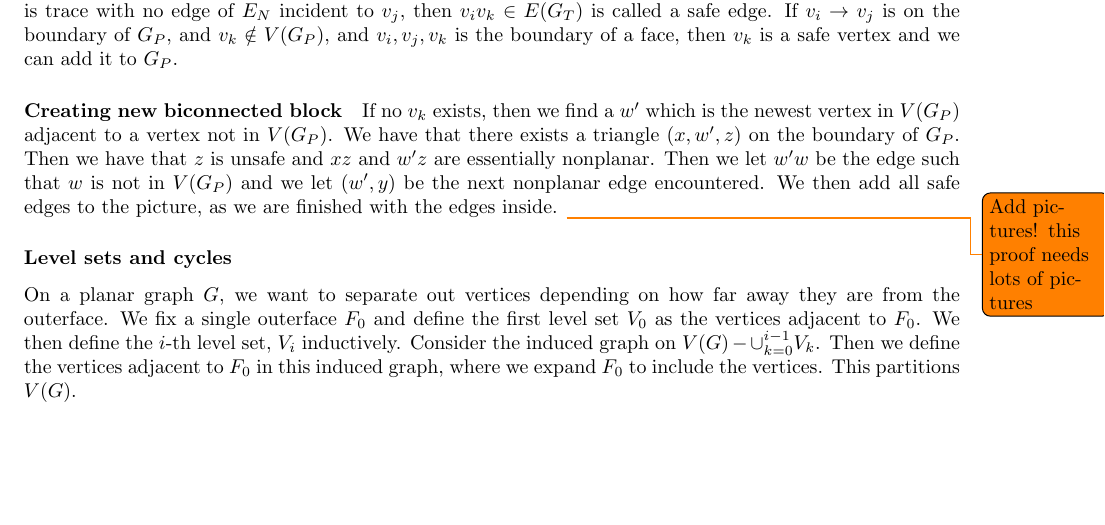
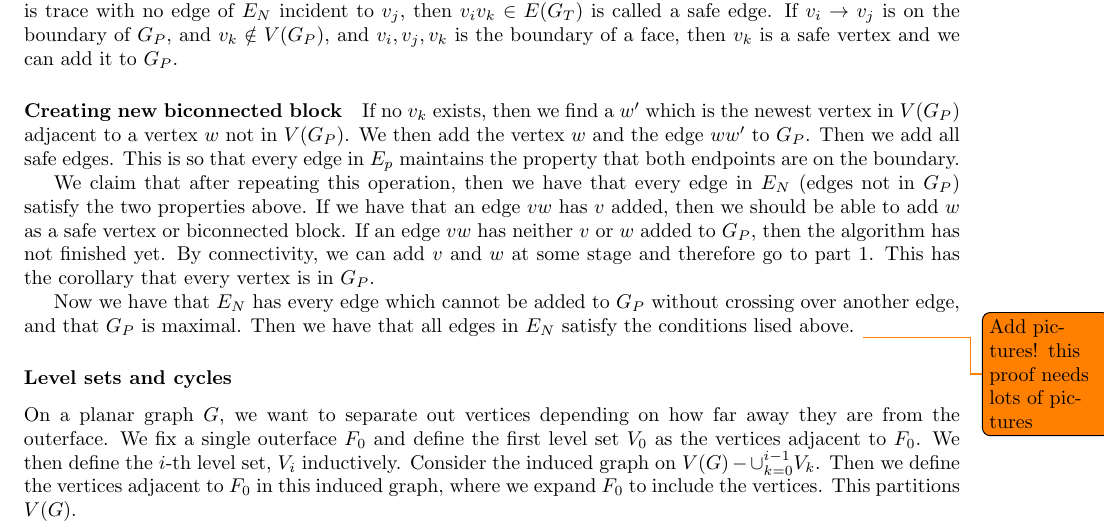
Before and after one commit to ErickLuu/Honours-Project-Notes, a LaTeX thesis (Notes/Structural Graph Theory/Book_embedding_notes.tex): part of page 18 of 24, cut so that both start at the same text, the shorter picture padded with empty space. Compiled offline with pdfLaTeX.

Commit message:
txs auto checkin

```diff
--- a/Notes/Structural Graph Theory/Book_embedding_notes.tex
+++ b/Notes/Structural Graph Theory/Book_embedding_notes.tex
@@ -666,8 +666,11 @@ We want to maintain the property that if $v \in G_P$, and edge $vw \in E_n$, the
 \paragraph{Adding vertices to biconnected block}
 For a current boundary of the outerface of $G_P$, if $v_i \rightarrow v_j \rightarrow v_k$ is trace with no edge of $E_N$ incident to $v_j$, then $v_iv_k \in E(G_T)$ is called a safe edge. If $v_i \rightarrow v_j$ is on the boundary of $G_P$, and $v_k \notin V(G_P)$, and $v_i,v_j,v_k$ is the boundary of a face, then $v_k$ is a safe vertex and we can add it to $G_P$.
 \paragraph{Creating new biconnected block}
-If no $v_k$ exists, then we find a $w'$ which is the newest vertex in $V(G_P)$ adjacent to a vertex not in $V(G_P)$. We have that there exists a triangle $(x, w', z)$ on the boundary of $G_P$. Then we have that $z$ is unsafe and $xz$ and $w'z$ are essentially nonplanar. Then we let $w'w$ be the edge such that $w$ is not in $V(G_P)$ and we let $(w', y)$ be the next nonplanar edge encountered.
-We then add all safe edges to the picture, as we are finished with the edges inside.
+If no $v_k$ exists, then we find a $w'$ which is the newest vertex in $V(G_P)$ adjacent to a vertex $w$ not in $V(G_P)$. We then add the vertex $w$ and the edge $w w'$ to $G_P$. Then we add all safe edges. This is so that every edge in $E_p$ maintains the property that both endpoints are on the boundary.
+
+We claim that after repeating this operation, then we have that every edge in $E_N$ (edges not in $G_P$) satisfy the two properties above. If we have that an edge $vw$ has $v$ added, then we should be able to add $w$ as a safe vertex or biconnected block. If an edge $vw$ has neither $v$ or $w$ added to $G_P$, then the algorithm has not finished yet. By connectivity, we can add $v$ and $w$ at some stage and therefore go to part 1. This has the corollary that every vertex is in $G_P$.
+
+Now we have that $E_N$ has every edge which cannot be added to $G_P$ without crossing over another edge, and that $G_P$ is maximal. Then we have that all edges in $E_N$ satisfy the conditions lised above.
 \todo{Add pictures! this proof needs lots of pictures}
 
 \subsubsection{Level sets and cycles}
```
